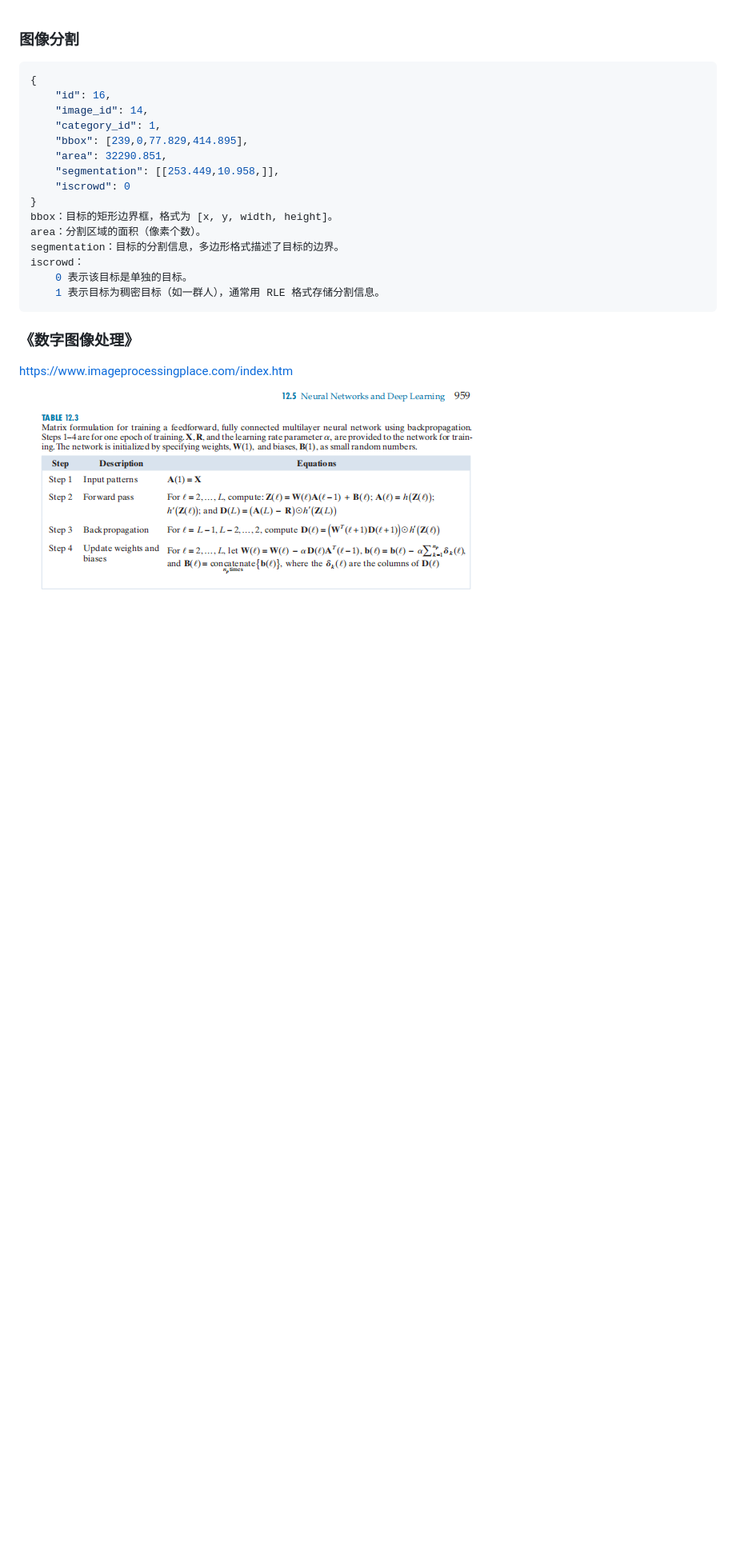
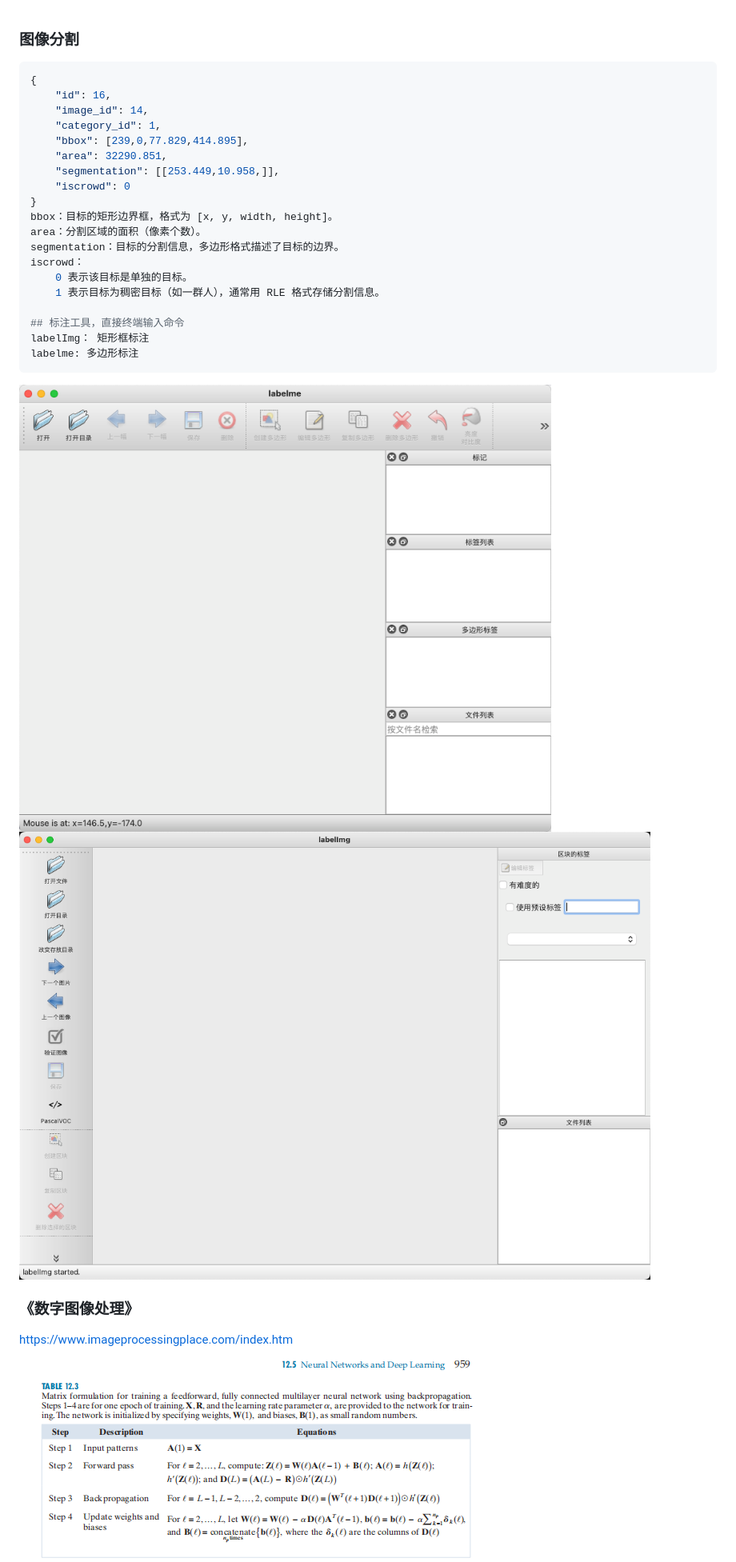
Before and after one commit to LiuJiaji1999/localCode, a Markdown page: knowledge.md, the part around the change. Shown at 80% size. Drawn GitHub-style; pictures changed too: image/labelimg.png (added), image/labelme.png (added); blank space fills up the shorter version.

````diff
--- a/knowledge.md
+++ b/knowledge.md
@@ -15,7 +15,13 @@ segmentation：目标的分割信息，多边形格式描述了目标的边界
 iscrowd：
     0 表示该目标是单独的目标。
     1 表示目标为稠密目标（如一群人），通常用 RLE 格式存储分割信息。
+
+## 标注工具，直接终端输入命令
+labelImg： 矩形框标注
+labelme: 多边形标注
 ```
+![Alt text](image/labelme.png)
+![Alt text](image/labelimg.png)
 
 ### 《数字图像处理》
 https://www.imageprocessingplace.com/index.htm
````
